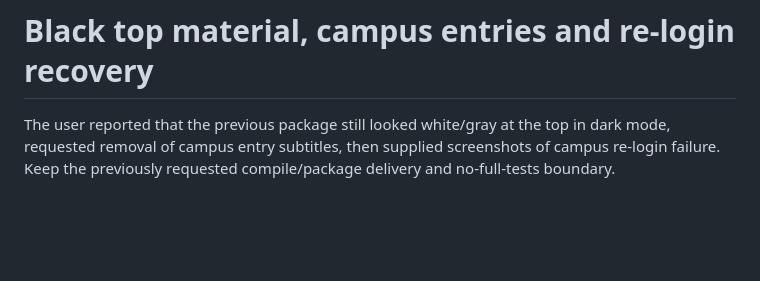
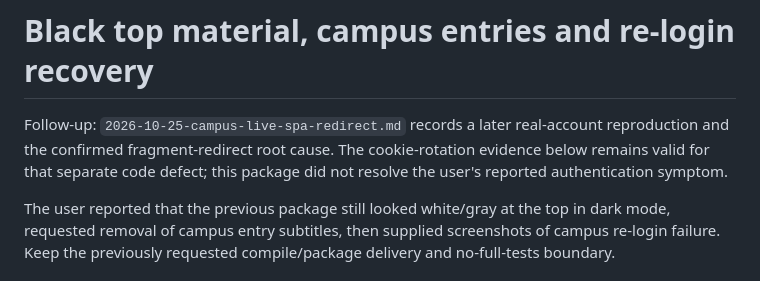
Before and after one commit to 54zhien/ccsut, a Markdown page: docs/reviews/2026-10-25-black-top-campus-auth.md, the part around the change. Rendered like a GitHub page; blank space fills up the shorter version.

```diff
--- a/docs/reviews/2026-10-25-black-top-campus-auth.md
+++ b/docs/reviews/2026-10-25-black-top-campus-auth.md
@@ -1,4 +1,6 @@
 # Black top material, campus entries and re-login recovery
+
+Follow-up: `2026-10-25-campus-live-spa-redirect.md` records a later real-account reproduction and the confirmed fragment-redirect root cause. The cookie-rotation evidence below remains valid for that separate code defect; this package did not resolve the user's reported authentication symptom.
 
 The user reported that the previous package still looked white/gray at the top in dark mode, requested removal of campus entry subtitles, then supplied screenshots of campus re-login failure. Keep the previously requested compile/package delivery and no-full-tests boundary.
 
```
Also changed, not shown: docs/reviews/2026-10-25-campus-live-spa-redirect.md (+1 -1 lines).
